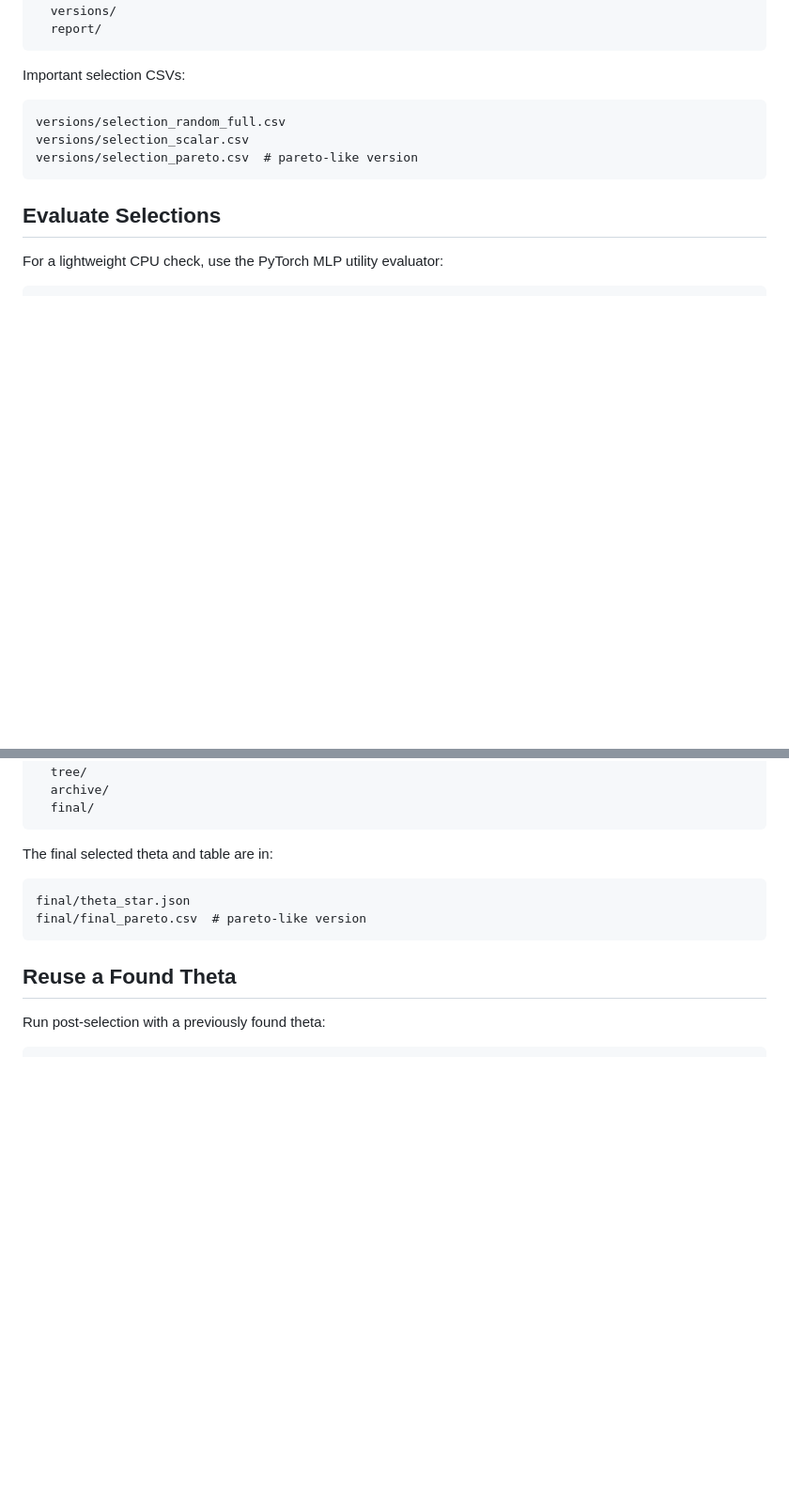
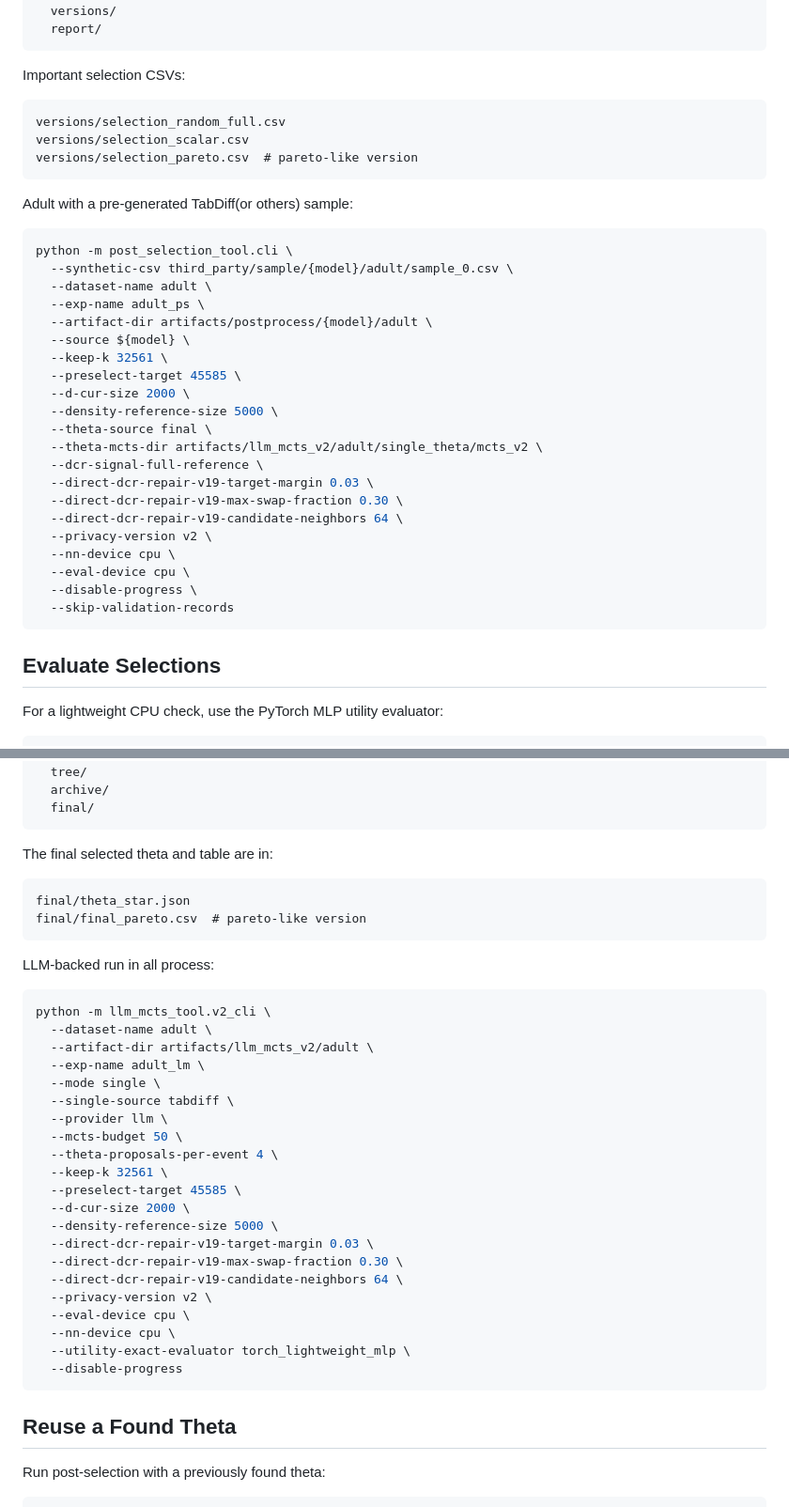
Before and after one commit to 278582/tailor, a Markdown page: README.md, 2 parts joined by grey strips. Shown at 94% size. Rendered like a GitHub page; blank space fills up the shorter version.

Commit message:
Update README.md
11

````diff
--- a/README.md
+++ b/README.md
@@ -101,6 +101,32 @@ versions/selection_scalar.csv
 versions/selection_pareto.csv  # pareto-like version
 ```
 
+Adult with a pre-generated TabDiff(or others) sample:
+
+```bash
+python -m post_selection_tool.cli \
+  --synthetic-csv third_party/sample/{model}/adult/sample_0.csv \
+  --dataset-name adult \
+  --exp-name adult_ps \
+  --artifact-dir artifacts/postprocess/{model}/adult \
+  --source ${model} \
+  --keep-k 32561 \
+  --preselect-target 45585 \
+  --d-cur-size 2000 \
+  --density-reference-size 5000 \
+  --theta-source final \
+  --theta-mcts-dir artifacts/llm_mcts_v2/adult/single_theta/mcts_v2 \
+  --dcr-signal-full-reference \
+  --direct-dcr-repair-v19-target-margin 0.03 \
+  --direct-dcr-repair-v19-max-swap-fraction 0.30 \
+  --direct-dcr-repair-v19-candidate-neighbors 64 \
+  --privacy-version v2 \
+  --nn-device cpu \
+  --eval-device cpu \
+  --disable-progress \
+  --skip-validation-records
+```
+
 ## Evaluate Selections
 
 For a lightweight CPU check, use the PyTorch MLP utility evaluator:
@@ -188,6 +214,32 @@ final/theta_star.json
 final/final_pareto.csv  # pareto-like version
 ```
 
+LLM-backed run in all process:
+
+```bash
+python -m llm_mcts_tool.v2_cli \
+  --dataset-name adult \
+  --artifact-dir artifacts/llm_mcts_v2/adult \
+  --exp-name adult_lm \
+  --mode single \
+  --single-source tabdiff \
+  --provider llm \
+  --mcts-budget 50 \
+  --theta-proposals-per-event 4 \
+  --keep-k 32561 \
+  --preselect-target 45585 \
+  --d-cur-size 2000 \
+  --density-reference-size 5000 \
+  --direct-dcr-repair-v19-target-margin 0.03 \
+  --direct-dcr-repair-v19-max-swap-fraction 0.30 \
+  --direct-dcr-repair-v19-candidate-neighbors 64 \
+  --privacy-version v2 \
+  --eval-device cpu \
+  --nn-device cpu \
+  --utility-exact-evaluator torch_lightweight_mlp \
+  --disable-progress
+```
+
 ## Reuse a Found Theta
 
 Run post-selection with a previously found theta:
````
